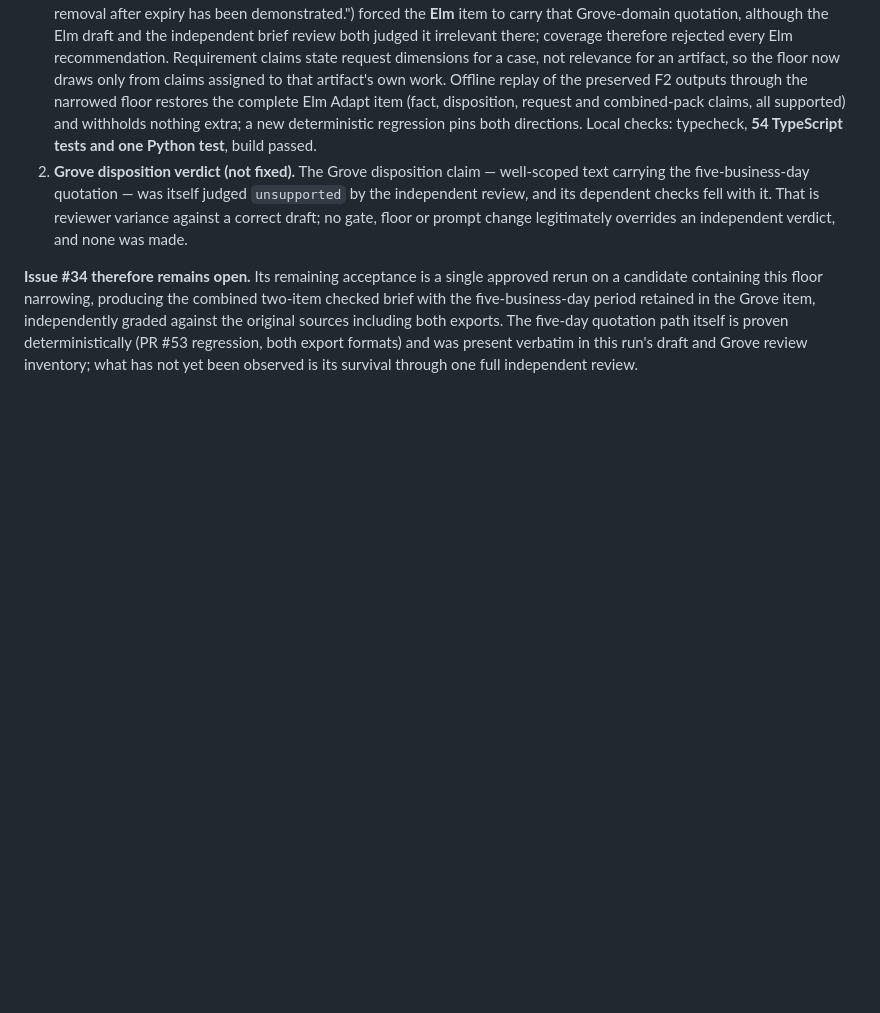
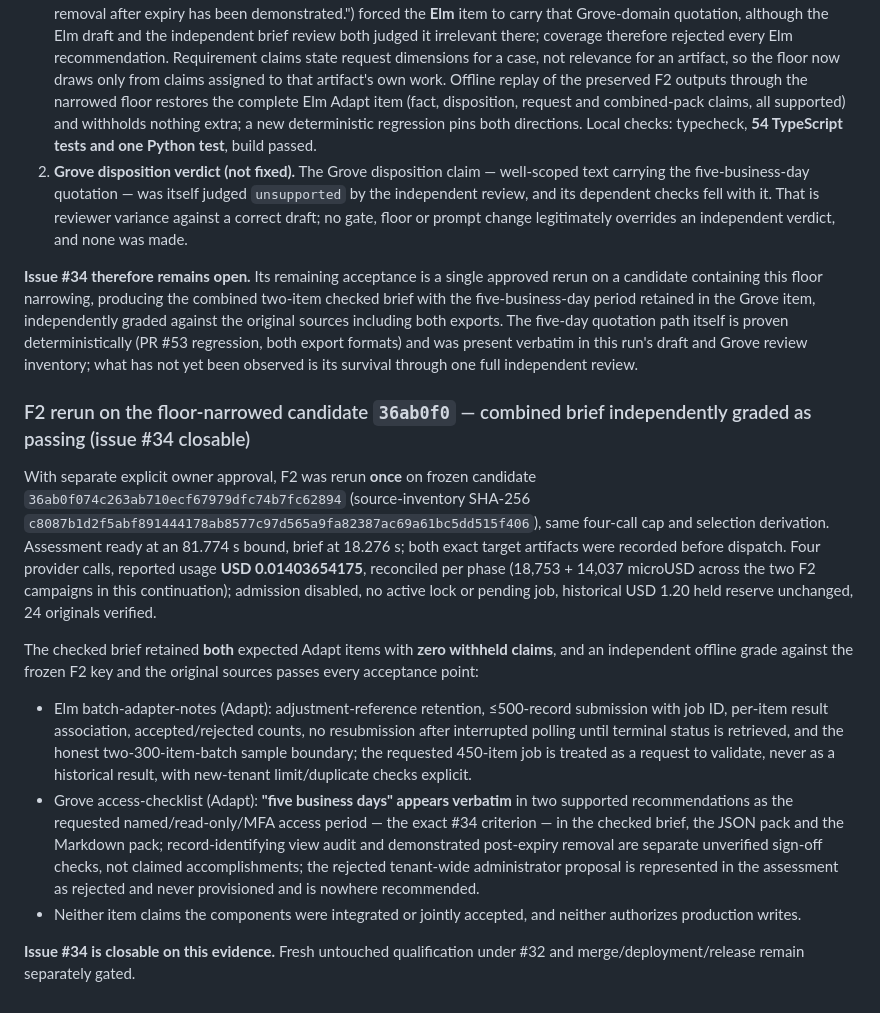
Before and after one commit to Zura1555/memory-bank, a Markdown page: docs/qualification-2026-10-15.md, the part around the change. GitHub-like rendering; blank space fills up the shorter version.

Commit message:
docs: record passing F2 rerun for #34
Candidate 36ab0f0 produced the combined Elm/Grove checked brief with
both Adapt items and zero withheld claims; the five-business-day
period is verbatim in supported Grove recommendations and both pack
exports, audit/removal remain separate unverified checks, and the
rejected admin proposal is nowhere recommended. Independently graded
against the frozen F2 key; issue #34 is closable.

Co-authored-by: Cursor <cursoragent@cursor.com>

```diff
--- a/docs/qualification-2026-10-15.md
+++ b/docs/qualification-2026-10-15.md
@@ -977,3 +977,15 @@ The checked brief nevertheless retained **zero items** (two source facts survive
 2. **Grove disposition verdict (not fixed).** The Grove disposition claim — well-scoped text carrying the five-business-day quotation — was itself judged `unsupported` by the independent review, and its dependent checks fell with it. That is reviewer variance against a correct draft; no gate, floor or prompt change legitimately overrides an independent verdict, and none was made.
 
 **Issue #34 therefore remains open.** Its remaining acceptance is a single approved rerun on a candidate containing this floor narrowing, producing the combined two-item checked brief with the five-business-day period retained in the Grove item, independently graded against the original sources including both exports. The five-day quotation path itself is proven deterministically (PR #53 regression, both export formats) and was present verbatim in this run's draft and Grove review inventory; what has not yet been observed is its survival through one full independent review.
+
+### F2 rerun on the floor-narrowed candidate `36ab0f0` — combined brief independently graded as passing (issue #34 closable)
+
+With separate explicit owner approval, F2 was rerun **once** on frozen candidate `36ab0f074c263ab710ecf67979dfc74b7fc62894` (source-inventory SHA-256 `c8087b1d2f5abf891444178ab8577c97d565a9fa82387ac69a61bc5dd515f406`), same four-call cap and selection derivation. Assessment ready at an 81.774 s bound, brief at 18.276 s; both exact target artifacts were recorded before dispatch. Four provider calls, reported usage **USD 0.01403654175**, reconciled per phase (18,753 + 14,037 microUSD across the two F2 campaigns in this continuation); admission disabled, no active lock or pending job, historical USD 1.20 held reserve unchanged, 24 originals verified.
+
+The checked brief retained **both** expected Adapt items with **zero withheld claims**, and an independent offline grade against the frozen F2 key and the original sources passes every acceptance point:
+
+- Elm batch-adapter-notes (Adapt): adjustment-reference retention, ≤500-record submission with job ID, per-item result association, accepted/rejected counts, no resubmission after interrupted polling until terminal status is retrieved, and the honest two-300-item-batch sample boundary; the requested 450-item job is treated as a request to validate, never as a historical result, with new-tenant limit/duplicate checks explicit.
+- Grove access-checklist (Adapt): **"five business days" appears verbatim** in two supported recommendations as the requested named/read-only/MFA access period — the exact #34 criterion — in the checked brief, the JSON pack and the Markdown pack; record-identifying view audit and demonstrated post-expiry removal are separate unverified sign-off checks, not claimed accomplishments; the rejected tenant-wide administrator proposal is represented in the assessment as rejected and never provisioned and is nowhere recommended.
+- Neither item claims the components were integrated or jointly accepted, and neither authorizes production writes.
+
+**Issue #34 is closable on this evidence.** Fresh untouched qualification under #32 and merge/deployment/release remain separately gated.
```
